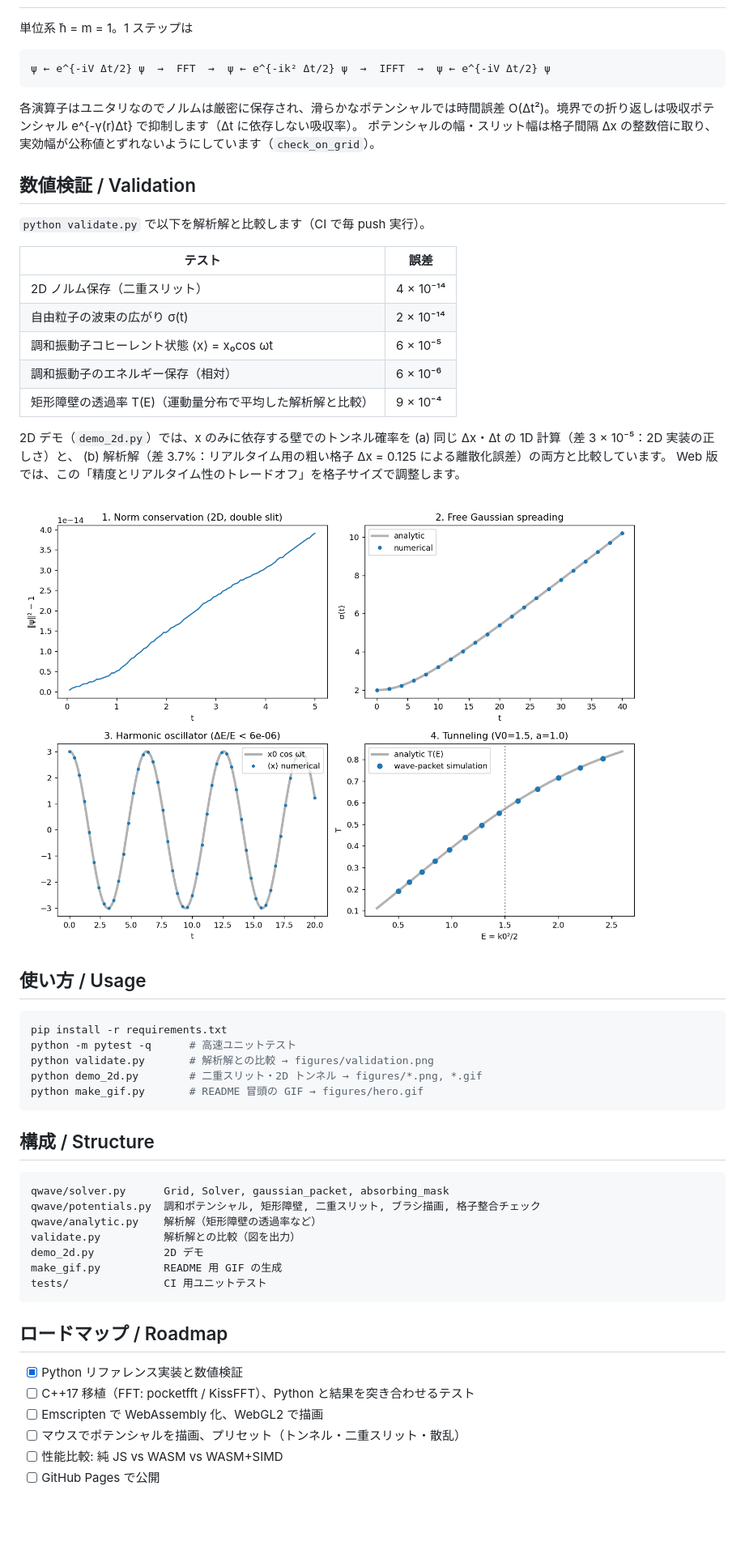
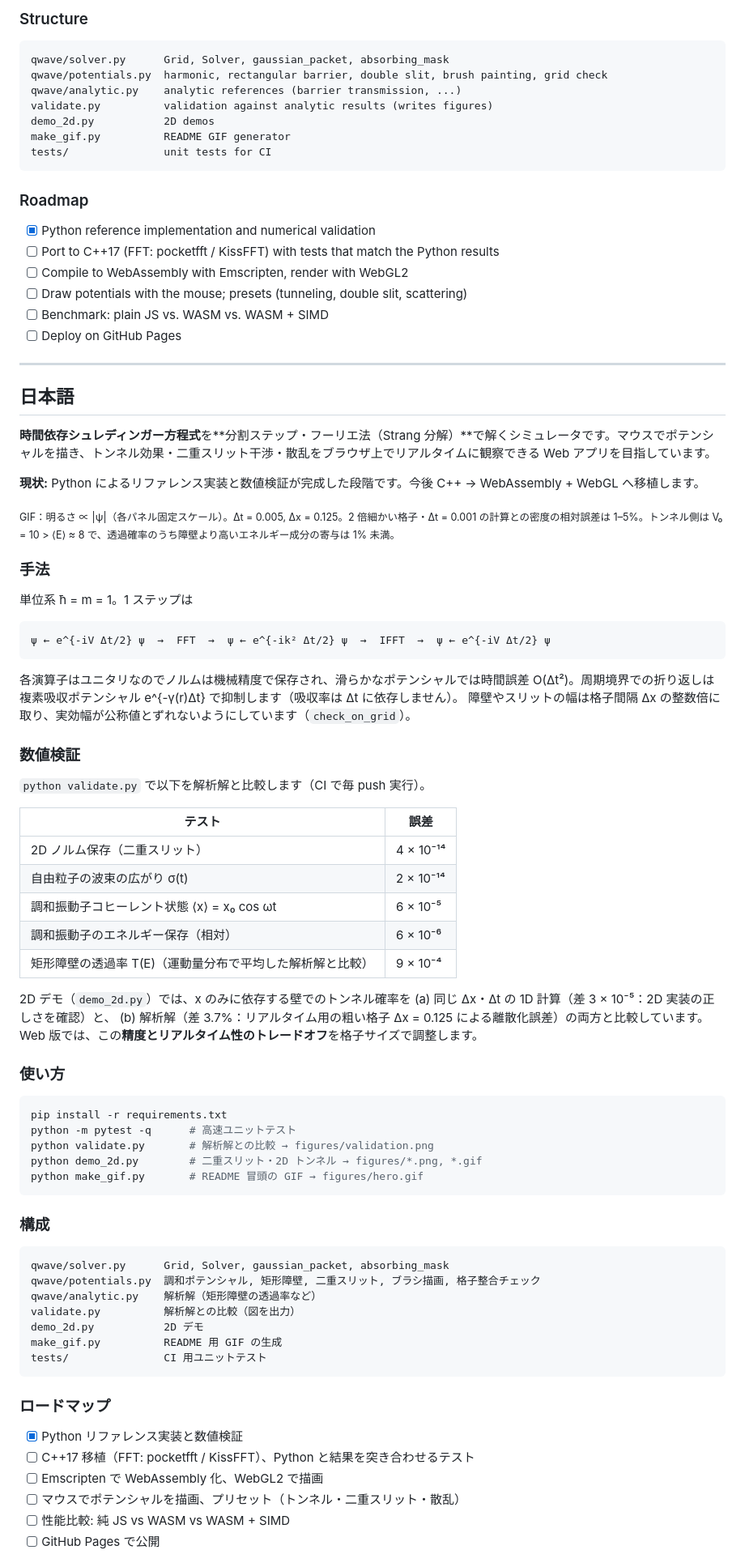
Before and after one commit to shianjeng/quantum-wave-lab, a Markdown page: README.md, the part around one of its changes. Shown at 81% size. Rendered like a GitHub page; blank space fills up the shorter version.

Commit message:
README: English first, Japanese second

````diff
--- a/README.md
+++ b/README.md
@@ -17,3 +62,36 @@
+### Structure
+
+```
+qwave/solver.py      Grid, Solver, gaussian_packet, absorbing_mask
+qwave/potentials.py  harmonic, rectangular barrier, double slit, brush painting, grid check
+qwave/analytic.py    analytic references (barrier transmission, ...)
+validate.py          validation against analytic results (writes figures)
+demo_2d.py           2D demos
+make_gif.py          README GIF generator
+tests/               unit tests for CI
+```
+
+### Roadmap
+
+- [x] Python reference implementation and numerical validation
+- [ ] Port to C++17 (FFT: pocketfft / KissFFT) with tests that match the Python results
+- [ ] Compile to WebAssembly with Emscripten, render with WebGL2
+- [ ] Draw potentials with the mouse; presets (tunneling, double slit, scattering)
+- [ ] Benchmark: plain JS vs. WASM vs. WASM + SIMD
+- [ ] Deploy on GitHub Pages
+
+---
+
+<a id="japanese"></a>
+## 日本語
+
+**時間依存シュレディンガー方程式**を**分割ステップ・フーリエ法（Strang 分解）**で解くシミュレータです。マウスでポテンシャルを描き、トンネル効果・二重スリット干渉・散乱をブラウザ上でリアルタイムに観察できる Web アプリを目指しています。
+
+**現状:** Python によるリファレンス実装と数値検証が完成した段階です。今後 C++ → WebAssembly + WebGL へ移植します。
+
+<sub>GIF：明るさ ∝ |ψ|（各パネル固定スケール）。Δt = 0.005, Δx = 0.125。2 倍細かい格子・Δt = 0.001 の計算との密度の相対誤差は 1–5%。トンネル側は V₀ = 10 > ⟨E⟩ ≈ 8 で、透過確率のうち障壁より高いエネルギー成分の寄与は 1% 未満。</sub>
+
+### 手法
 
 単位系 ħ = m = 1。1 ステップは
 
@@ -21,10 +99,10 @@
 ψ ← e^{-iV Δt/2} ψ  →  FFT  →  ψ ← e^{-ik² Δt/2} ψ  →  IFFT  →  ψ ← e^{-iV Δt/2} ψ
 ```
 
-各演算子はユニタリなのでノルムは厳密に保存され、滑らかなポテンシャルでは時間誤差 O(Δt²)。境界での折り返しは吸収ポテンシャル e^{-γ(r)Δt} で抑制します（Δt に依存しない吸収率）。
-ポテンシャルの幅・スリット幅は格子間隔 Δx の整数倍に取り、実効幅が公称値とずれないようにしています（`check_on_grid`）。
+各演算子はユニタリなのでノルムは機械精度で保存され、滑らかなポテンシャルでは時間誤差 O(Δt²)。周期境界での折り返しは複素吸収ポテンシャル e^{-γ(r)Δt} で抑制します（吸収率は Δt に依存しません）。
+障壁やスリットの幅は格子間隔 Δx の整数倍に取り、実効幅が公称値とずれないようにしています（`check_on_grid`）。
 
-## 数値検証 / Validation
+### 数値検証
 
 `python validate.py` で以下を解析解と比較します（CI で毎 push 実行）。
 
@@ -32,18 +110,16 @@
 |---|---|
 | 2D ノルム保存（二重スリット） | 4 × 10⁻¹⁴ |
 | 自由粒子の波束の広がり σ(t) | 2 × 10⁻¹⁴ |
-| 調和振動子コヒーレント状態 ⟨x⟩ = x₀cos ωt | 6 × 10⁻⁵ |
+| 調和振動子コヒーレント状態 ⟨x⟩ = x₀ cos ωt | 6 × 10⁻⁵ |
 | 調和振動子のエネルギー保存（相対） | 6 × 10⁻⁶ |
 | 矩形障壁の透過率 T(E)（運動量分布で平均した解析解と比較） | 9 × 10⁻⁴ |
 
 2D デモ（`demo_2d.py`）では、x のみに依存する壁でのトンネル確率を
-(a) 同じ Δx・Δt の 1D 計算（差 3 × 10⁻⁵：2D 実装の正しさ）と、
+(a) 同じ Δx・Δt の 1D 計算（差 3 × 10⁻⁵：2D 実装の正しさを確認）と、
 (b) 解析解（差 3.7%：リアルタイム用の粗い格子 Δx = 0.125 による離散化誤差）の両方と比較しています。
-Web 版では、この「精度とリアルタイム性のトレードオフ」を格子サイズで調整します。
+Web 版では、この**精度とリアルタイム性のトレードオフ**を格子サイズで調整します。
 
-![validation](figures/validation.png)
-
-## 使い方 / Usage
+### 使い方
 
 ```bash
 pip install -r requirements.txt
@@ -53,7 +129,7 @@ python demo_2d.py        # 二重スリット・2D トンネル → figures/*.pn
 python make_gif.py       # README 冒頭の GIF → figures/hero.gif
 ```
 
-## 構成 / Structure
+### 構成
 
 ```
 qwave/solver.py      Grid, Solver, gaussian_packet, absorbing_mask
@@ -65,11 +141,11 @@ make_gif.py          README 用 GIF の生成
 tests/               CI 用ユニットテスト
 ```
 
-## ロードマップ / Roadmap
+### ロードマップ
 
 - [x] Python リファレンス実装と数値検証
 - [ ] C++17 移植（FFT: pocketfft / KissFFT）、Python と結果を突き合わせるテスト
 - [ ] Emscripten で WebAssembly 化、WebGL2 で描画
 - [ ] マウスでポテンシャルを描画、プリセット（トンネル・二重スリット・散乱）
-- [ ] 性能比較: 純 JS vs WASM vs WASM+SIMD
+- [ ] 性能比較: 純 JS vs WASM vs WASM + SIMD
 - [ ] GitHub Pages で公開
````
Also changed, not shown: other parts of README.md (+55 -8 lines).
